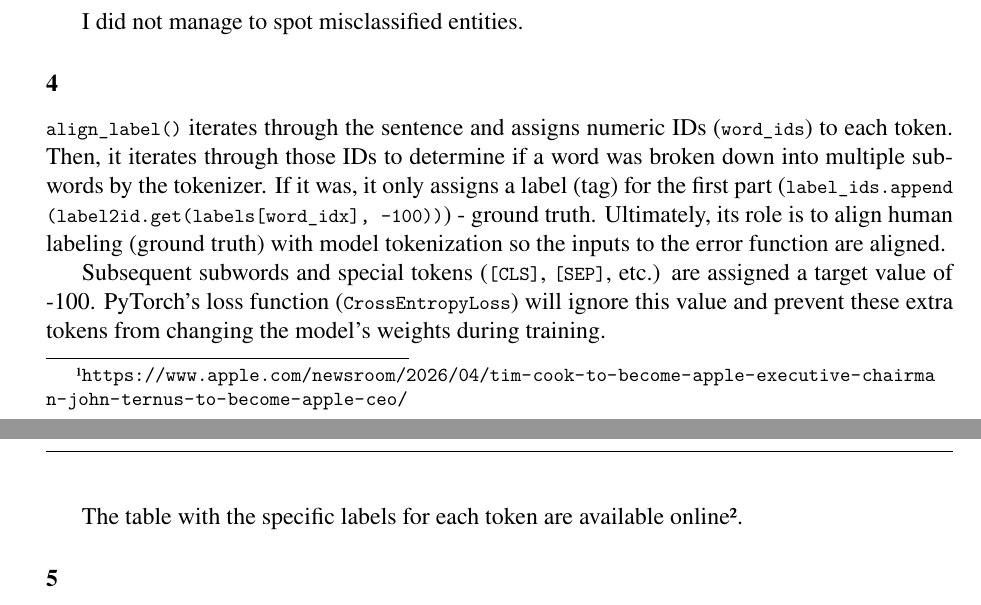
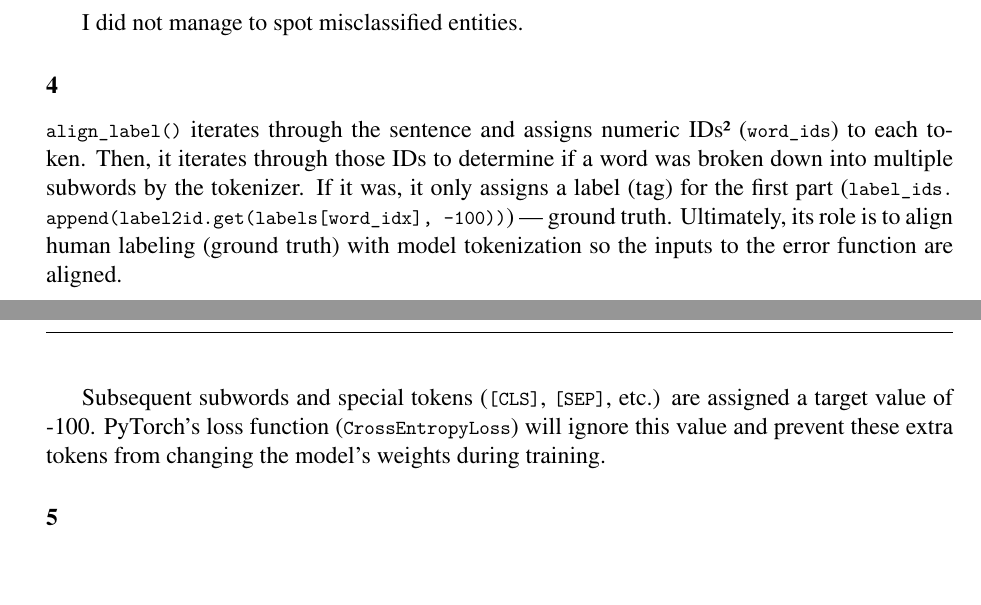
Before and after one commit to gpetrousov/nlp_assignments_demokritos, a LaTeX thesis (assignment3/report_src/report.tex): two parts of pages 3 and 4 of 11, joined at a grey line, cut so that both start at the same text, the shorter picture padded with empty space. Compiled offline with XeLaTeX.

Commit message:
Shorten task 4 report

```diff
--- a/assignment3/report_src/report.tex
+++ b/assignment3/report_src/report.tex
@@ -363,11 +363,9 @@ I did not manage to spot misclassified entities.
 
 \subsection*{4}
 
-\lstinline{align_label()} iterates through the sentence and assigns numeric IDs (\lstinline{word_ids}) to each token. Then, it iterates through those IDs to determine if a word was broken down into multiple subwords by the tokenizer. If it was, it only assigns a label (tag) for the first part (\lstinline{label_ids.append(label2id.get(labels[word_idx], -100))}) - ground truth. Ultimately, its role is to align human labeling (ground truth) with model tokenization so the inputs to the error function are aligned.
+\lstinline{align_label()} iterates through the sentence and assigns numeric IDs\footnote{\url{https://huggingface.co/learn/llm-course/chapter7/2}} (\lstinline{word_ids}) to each token. Then, it iterates through those IDs to determine if a word was broken down into multiple subwords by the tokenizer. If it was, it only assigns a label (tag) for the first part (\lstinline{label_ids.append(label2id.get(labels[word_idx], -100))}) --- ground truth. Ultimately, its role is to align human labeling (ground truth) with model tokenization so the inputs to the error function are aligned.
 
 Subsequent subwords and special tokens (\lstinline{[CLS]}, \lstinline{[SEP]}, etc.) are assigned a target value of -100. PyTorch's loss function (\lstinline{CrossEntropyLoss}) will ignore this value and prevent these extra tokens from changing the model's weights during training.
-
-The table with the specific labels for each token are available online\footnote{\url{https://huggingface.co/learn/llm-course/chapter7/2}}.
 
 % a table which shows the label IDs each token gets assigned to based on their role in the sentence. This table is specific for the Named Entity Recognition (NER) task.
 
```
